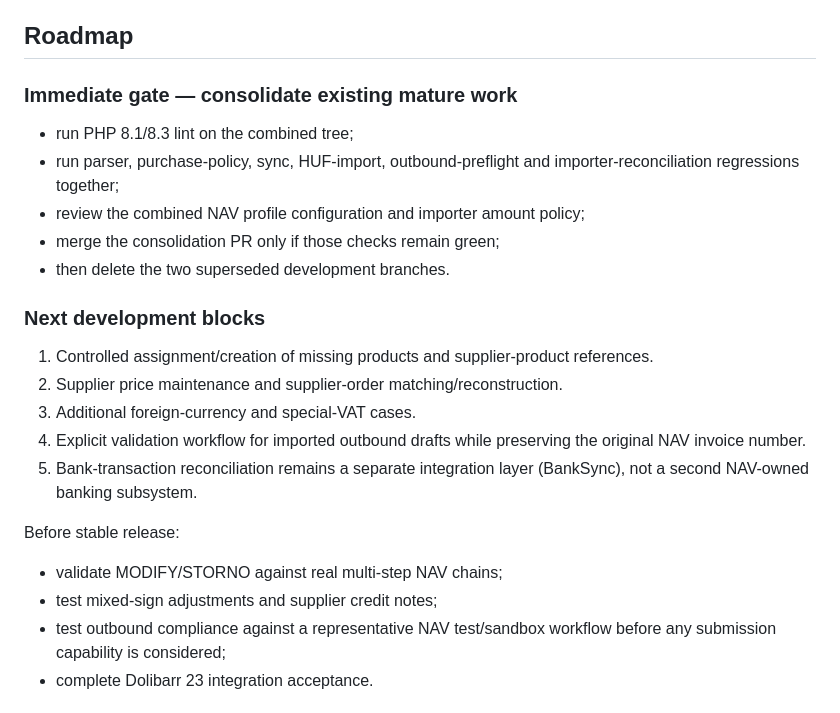
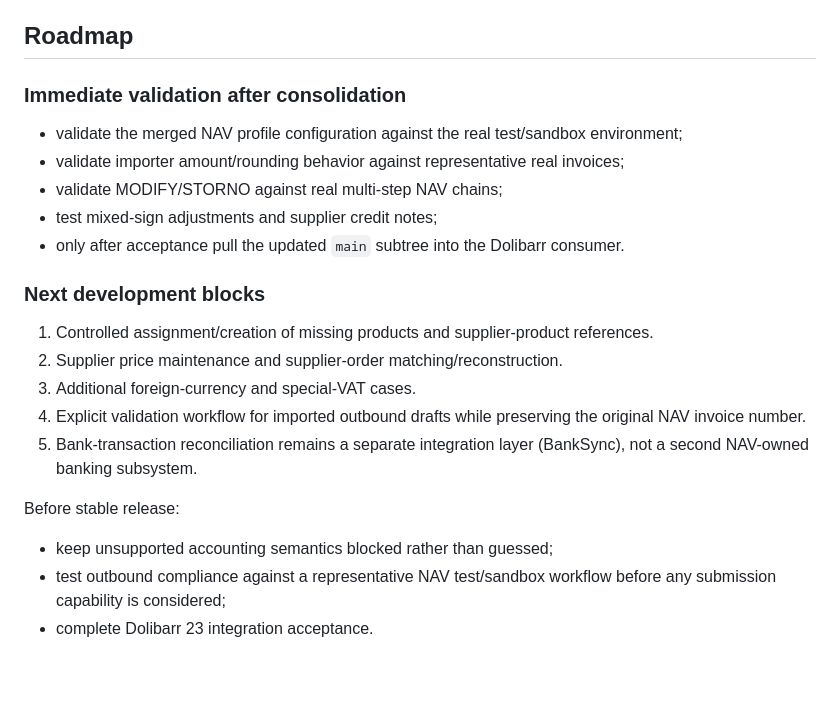
Before and after one commit to vanyolai/dolibarr-nav-online-invoice, a Markdown page: DEVELOPMENT.md, the part around one of its changes. Rendered like a GitHub page; blank space fills up the shorter version.

```diff
--- a/DEVELOPMENT.md
+++ b/DEVELOPMENT.md
@@ -88,12 +93,12 @@ Do not delete the two source branches until the consolidation PR passes CI, is r
 
 ## Roadmap
 
-### Immediate gate — consolidate existing mature work
-- run PHP 8.1/8.3 lint on the combined tree;
-- run parser, purchase-policy, sync, HUF-import, outbound-preflight and importer-reconciliation regressions together;
-- review the combined NAV profile configuration and importer amount policy;
-- merge the consolidation PR only if those checks remain green;
-- then delete the two superseded development branches.
+### Immediate validation after consolidation
+- validate the merged NAV profile configuration against the real test/sandbox environment;
+- validate importer amount/rounding behavior against representative real invoices;
+- validate MODIFY/STORNO against real multi-step NAV chains;
+- test mixed-sign adjustments and supplier credit notes;
+- only after acceptance pull the updated `main` subtree into the Dolibarr consumer.
 
 ### Next development blocks
 1. Controlled assignment/creation of missing products and supplier-product references.
@@ -103,8 +108,7 @@ Do not delete the two source branches until the consolidation PR passes CI, is r
 5. Bank-transaction reconciliation remains a separate integration layer (BankSync), not a second NAV-owned banking subsystem.
 
 Before stable release:
-- validate MODIFY/STORNO against real multi-step NAV chains;
-- test mixed-sign adjustments and supplier credit notes;
+- keep unsupported accounting semantics blocked rather than guessed;
 - test outbound compliance against a representative NAV test/sandbox workflow before any submission capability is considered;
 - complete Dolibarr 23 integration acceptance.
 
```
Also changed, not shown: other parts of DEVELOPMENT.md (+27 -22 lines).
